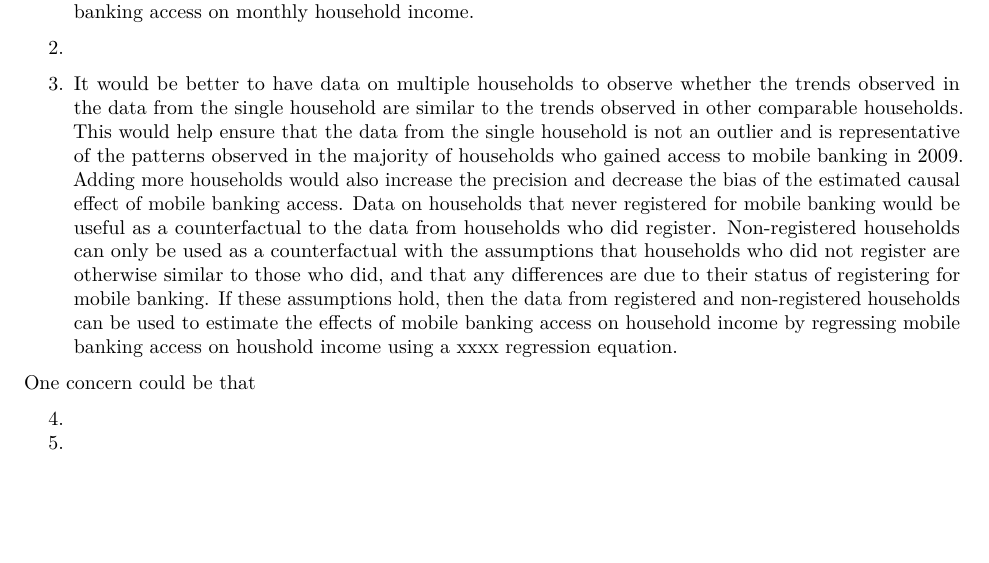
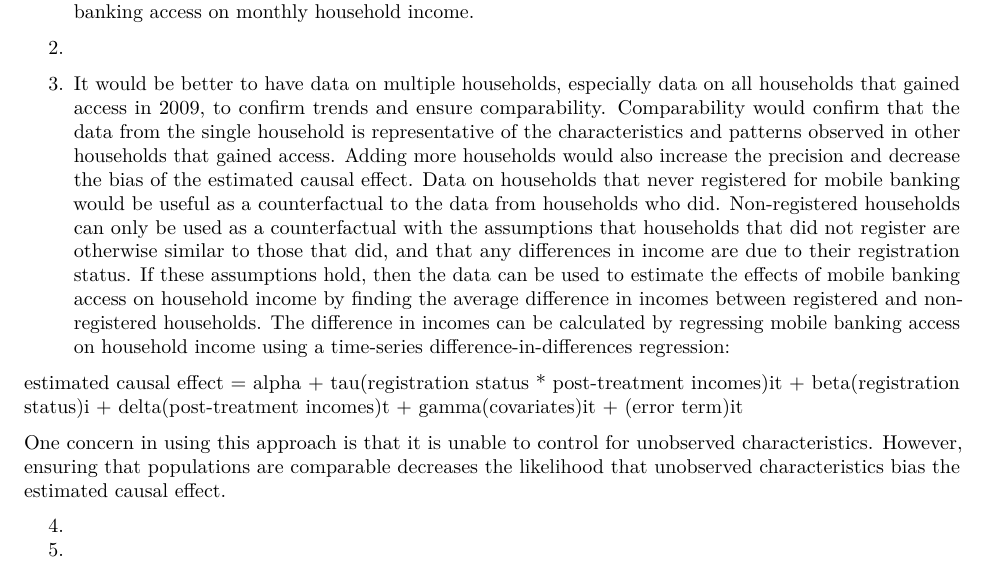
Before and after one commit to jmprus/program_eval, an R Markdown document (ProgramEvalPS3.Rmd): part of the page, cut so that both start at the same text, the shorter picture padded with empty space. Rendered offline with R 4.5, knitr and Pandoc, then LaTeX, with nearby package versions.

Commit message:
finish q3

```diff
--- a/ProgramEvalPS3.Rmd
+++ b/ProgramEvalPS3.Rmd
@@ -28,24 +28,31 @@ the effect of mobile banking access on monthly household income.
 
 2.
 
-3. It would be better to have data on multiple households to observe whether
-the trends observed in the data from the single household are similar to the
-trends observed in other comparable households. This would help ensure that the
-data from the single household is not an outlier and is representative of the
-patterns observed in the majority of households who gained access to mobile
-banking in 2009. Adding more households would also increase the precision and
-decrease the bias of the estimated causal effect of mobile banking access. Data
-on households that never registered for mobile banking would be useful as a
-counterfactual to the data from households who did register. Non-registered
-households can only be used as a counterfactual with the assumptions that
-households who did not register are otherwise similar to those who did, and that
-any differences are due to their status of registering for mobile banking.
-If these assumptions hold, then the data from registered and non-registered
-households can be used to estimate the effects of mobile banking access on
-household income by regressing mobile banking access on houshold income using
-a xxxx regression equation.
+3. It would be better to have data on multiple households, especially data on
+all households that gained access in 2009, to confirm trends and ensure
+comparability. Comparability would confirm that the data from the single
+household is representative of the characteristics and patterns observed in
+other households that gained access. Adding more households would also increase
+the precision and decrease the bias of the estimated causal effect. Data on
+households that never registered for mobile banking would be useful as a
+counterfactual to the data from households who did. Non-registered households
+can only be used as a counterfactual with the assumptions that households that
+did not register are otherwise similar to those that did, and that any
+differences in income are due to their registration status. If these assumptions
+hold, then the data can be used to estimate the effects of mobile banking access
+on household income by finding the average difference in incomes between
+registered and non- registered households. The difference in incomes can be
+calculated by regressing mobile banking access on household income using a
+time-series difference-in-differences regression:
 
-One concern could be that
+estimated causal effect = alpha + tau(registration status * post-treatment
+incomes)it + beta(registration status)i + delta(post-treatment incomes)t +
+gamma(covariates)it + (error term)it
+
+One concern in using this approach is that it is unable to control for
+unobserved characteristics. However, ensuring that  populations are comparable
+decreases the likelihood that unobserved characteristics bias the estimated
+causal effect.
 
 4.
 
```
